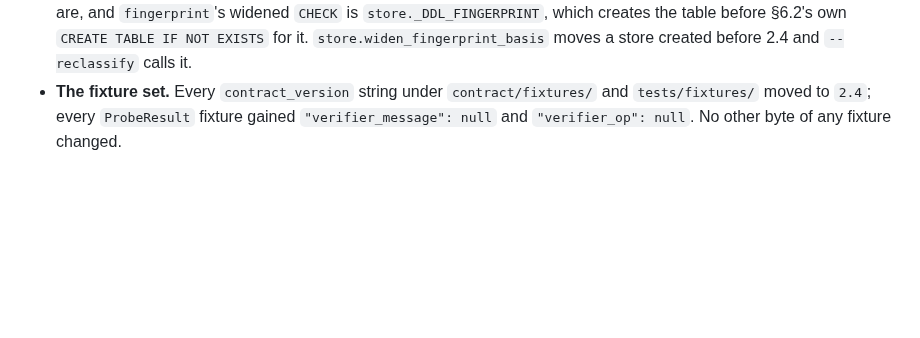
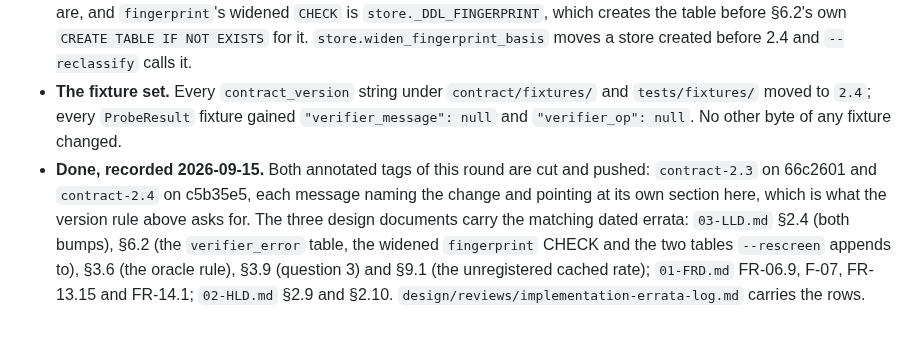
Before and after one commit to DevAbhinav-23/CHIA_Hackathon_2k26, a Markdown page: circt_bug_loop/contract/FROZEN.md, the part around the change. GitHub-like rendering; blank space fills up the shorter version.

Commit message:
bugloop: record the contract-2.3 and contract-2.4 tags in FROZEN.md
The 2.4 section stated the change and the fixture set but never the tag the
freeze rule asks for. Both tags are cut and pushed (66c2601, c5b35e5); the
bullet also names the design sections that now carry the dated errata.

Co-Authored-By: Claude Fable 5.1 <noreply@anthropic.com>

```diff
--- a/circt_bug_loop/contract/FROZEN.md
+++ b/circt_bug_loop/contract/FROZEN.md
@@ -37,3 +37,4 @@
 - **Downstream.** The fingerprint basis is `verifier`: the op, the message with every quoted op name and type generalised to `T`, and the pass the argv names, so two probes that break one invariant on one op with different aggregate types are one candidate. Reduction's interestingness test for the class checks exit 1, the op and the invariant, never the concrete type. Gate question 3 reads stage 3's parse-and-verify run rather than asking again, and question 4 is as for any other class. Repair does not take the class: `REPAIR_CLASSES` is unchanged. A `verifier_error` probe is a FINDING in the feedback bundle, never an input the next turn is told to fix.
 - **Compatibility.** MINOR. `check_version` compares the MAJOR half only (`03-LLD.md` §2.2), so a 2.0 to 2.3 instance still loads, and the two new `ProbeResult` fields carry defaults, so a 2.3 payload loads with them null. `03-LLD.md` §6.2's `oracle_verdict` and `fingerprint` are compared byte for byte by `T-U-store-01` and could not move: the two `OracleVerdict` fields are the `verifier_error` table, appended to the schema as `registration` and `turn_failure` are, and `fingerprint`'s widened `CHECK` is `store._DDL_FINGERPRINT`, which creates the table before §6.2's own `CREATE TABLE IF NOT EXISTS` for it. `store.widen_fingerprint_basis` moves a store created before 2.4 and `--reclassify` calls it.
 - **The fixture set.** Every `contract_version` string under `contract/fixtures/` and `tests/fixtures/` moved to `2.4`; every `ProbeResult` fixture gained `"verifier_message": null` and `"verifier_op": null`. No other byte of any fixture changed.
+- **Done, recorded 2026-09-15.** Both annotated tags of this round are cut and pushed: `contract-2.3` on 66c2601 and `contract-2.4` on c5b35e5, each message naming the change and pointing at its own section here, which is what the version rule above asks for. The three design documents carry the matching dated errata: `03-LLD.md` §2.4 (both bumps), §6.2 (the `verifier_error` table, the widened `fingerprint` CHECK and the two tables `--rescreen` appends to), §3.6 (the oracle rule), §3.9 (question 3) and §9.1 (the unregistered cached rate); `01-FRD.md` FR-06.9, F-07, FR-13.15 and FR-14.1; `02-HLD.md` §2.9 and §2.10. `design/reviews/implementation-errata-log.md` carries the rows.
```
